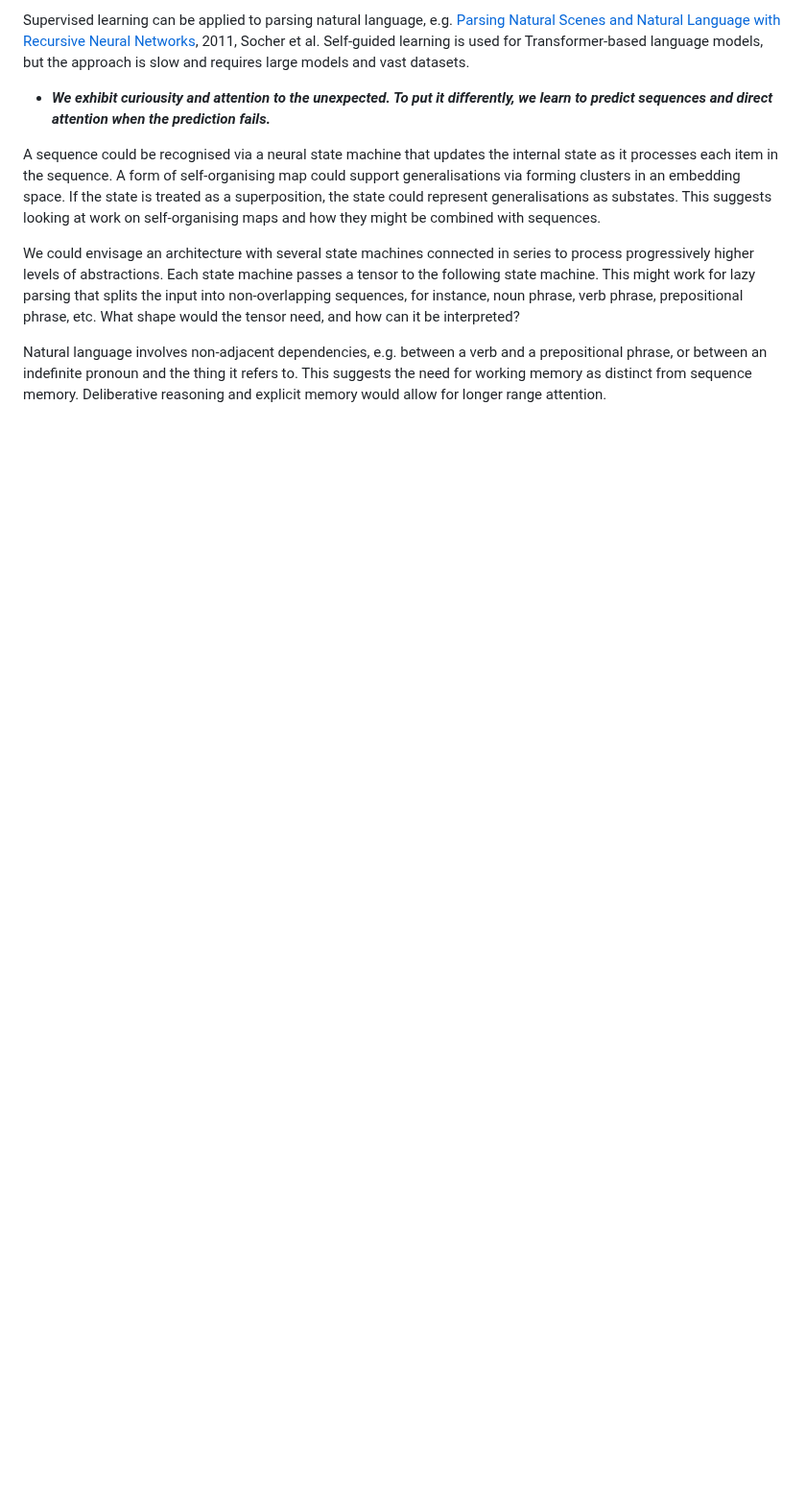
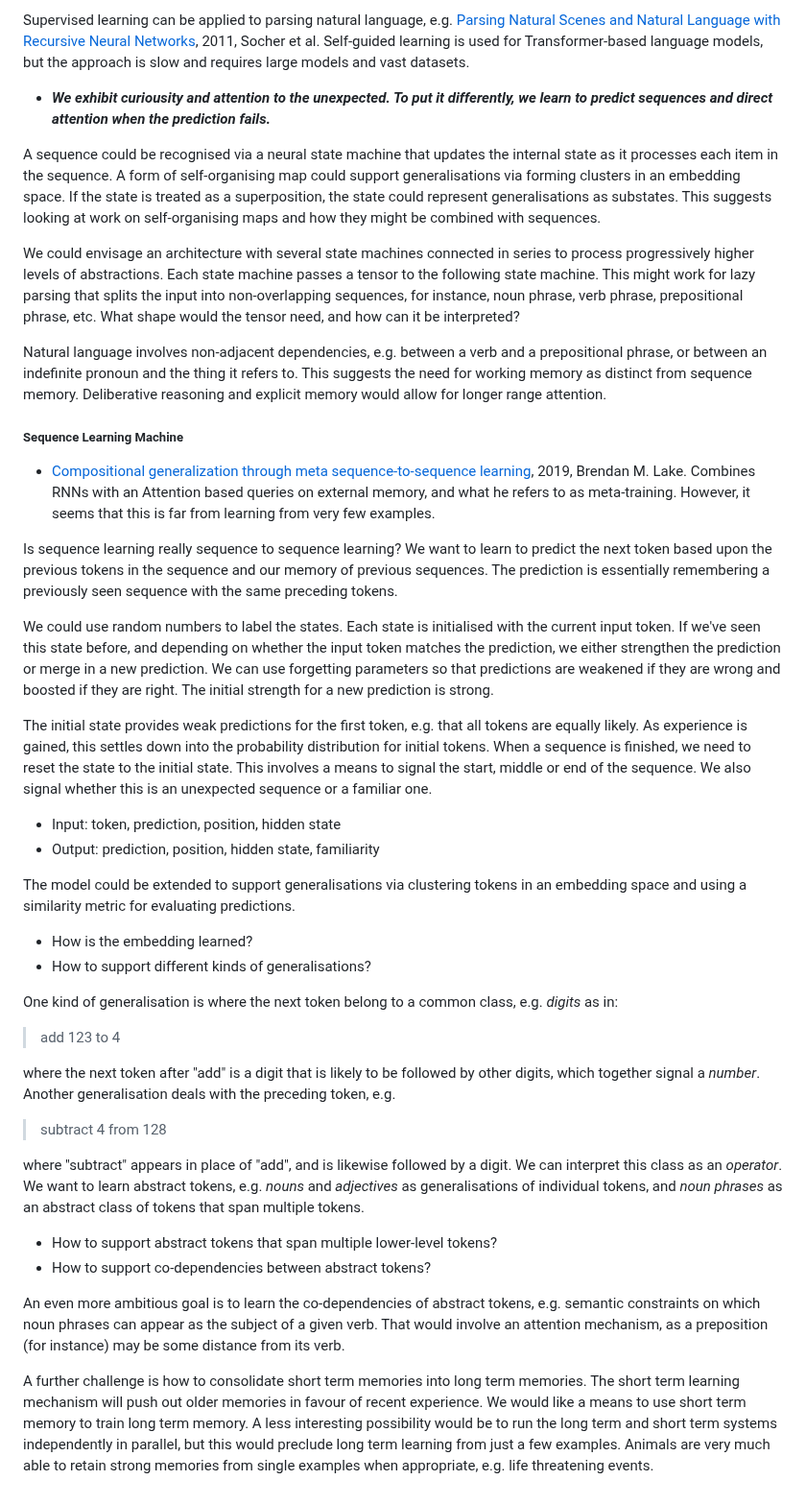
Before and after one commit to w3c/cogai, a Markdown page: agents/Reflections.md, the part around the change. Shown at 96% size. Drawn GitHub-style; blank space fills up the shorter version.

Commit message:
sequence learning

```diff
--- a/agents/Reflections.md
+++ b/agents/Reflections.md
@@ -89,3 +89,37 @@ A sequence could be recognised via a neural state machine that updates the inter
 We could envisage an architecture with several state machines connected in series to process progressively higher levels of abstractions. Each state machine passes a tensor to the following state machine. This might work for lazy parsing that splits the input into non-overlapping sequences, for instance, noun phrase, verb phrase, prepositional phrase, etc. What shape would the tensor need, and how can it be interpreted?
 
 Natural language involves non-adjacent dependencies, e.g. between a verb and a prepositional phrase, or between an indefinite pronoun and the thing it refers to. This suggests the need for working memory as distinct from sequence memory. Deliberative reasoning and explicit memory would allow for longer range attention.
+
+##### Sequence Learning Machine
+* [Compositional generalization through meta sequence-to-sequence learning](https://arxiv.org/abs/1906.05381), 2019, Brendan M. Lake.  Combines RNNs with an Attention based queries on external memory, and what he refers to as meta-training. However, it seems that this is far from learning from very few examples.
+
+Is sequence learning really sequence to sequence learning?  We want to learn to predict the next token based upon the previous tokens in the sequence and our memory of previous sequences. The prediction is essentially remembering a previously seen sequence with the same preceding tokens.
+
+We could use random numbers to label the states. Each state is initialised with the current input token. If we've seen this state before, and depending on whether the input token matches the prediction, we either strengthen the prediction or merge in a new prediction.  We can use forgetting parameters so that predictions are weakened if they are wrong and boosted if they are right. The initial strength for a new prediction is strong.
+
+The initial state provides weak predictions for the first token, e.g. that all tokens are equally likely. As experience is gained, this settles down into the probability distribution for initial tokens. When a sequence is finished, we need to reset the state to the initial state. This involves a means to signal the start, middle or end of the sequence. We also signal whether this is an unexpected sequence or a familiar one.
+
+* Input:  token, prediction, position, hidden state
+* Output: prediction, position, hidden state, familiarity
+
+The model could be extended to support generalisations via clustering tokens in an embedding space and using a similarity metric for evaluating predictions.
+
+* How is the embedding learned?
+* How to support different kinds of generalisations?
+
+One kind of generalisation is where the next token belong to a common class, e.g. *digits* as in:
+
+> add 123 to 4
+
+where the next token after "add" is a digit that is likely to be followed by other digits, which together signal a *number*. Another generalisation deals with the preceding token, e.g.
+
+> subtract 4 from 128
+
+where "subtract" appears in place of "add", and is likewise followed by a digit. We can interpret this class as an *operator*.  We want to learn abstract tokens, e.g. *nouns* and *adjectives* as generalisations of individual tokens, and *noun phrases* as an abstract class of tokens that span multiple tokens.
+
+* How to support abstract tokens that span multiple lower-level tokens?
+* How to support co-dependencies between abstract tokens?
+
+An even more ambitious goal is to learn the co-dependencies of abstract tokens, e.g. semantic constraints on which noun phrases can appear as the subject of a given verb.  That would involve an attention mechanism, as a preposition (for instance) may be some distance from its verb.
+
+A further challenge is how to consolidate short term memories into long term memories.  The short term learning mechanism will push out older memories in favour of recent experience.  We would like a means to use short term memory to train long term memory.  A less interesting possibility would be to run the long term and short term systems independently in parallel, but this would preclude long term learning from just a few examples.   Animals are very much able to retain strong memories from single examples when appropriate, e.g. life threatening events.
```
